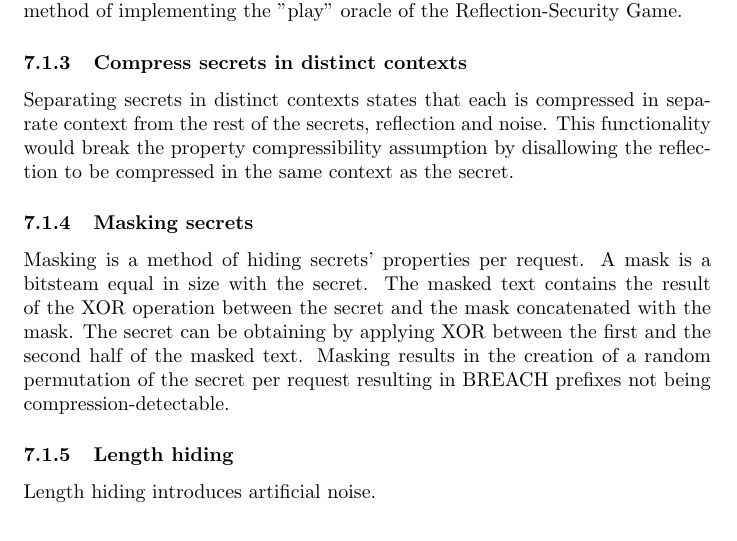
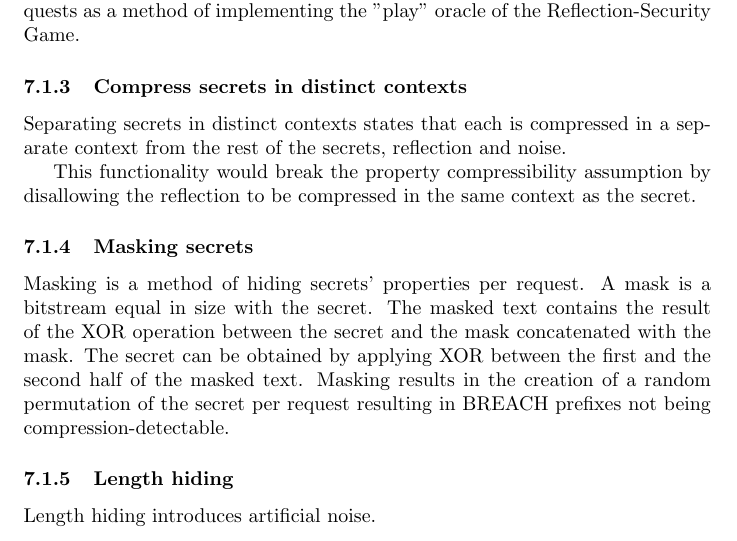
Before and after one commit to decrypto-org/rupture, a LaTeX document (etc/ccs/theory.tex): part of page 10 of 10, cut so that both start at the same text. Compiled offline with pdfLaTeX.

Commit message:
Fix typos

```diff
--- a/etc/ccs/theory.tex
+++ b/etc/ccs/theory.tex
@@ -546,21 +546,24 @@ the compression part of the encryption function.
 
 \subsubsection{SameSite cookies}
 SameSite cookies \cite{c1} is a proposed draft for enhancing web security. This policy
-states that cookies may only be included in same origin requests. Enabling
-SameSite cookies would result in the elimination of cross-origin requests as a
-method of implementing the "play" oracle of the Reflection-Security Game.
+states that cookies may only be included in same origin requests.
+
+Enabling SameSite cookies would result in the elimination of cross-origin
+requests as a method of implementing the "play" oracle of the
+Reflection-Security Game.
 
 \subsubsection{Compress secrets in distinct contexts}
 Separating secrets in distinct contexts states that each is compressed
-in separate context from the rest of the secrets, reflection and noise. This
-functionality would break the property compressibility assumption by disallowing
-the reflection to be compressed in the same context as the secret.
+in a separate context from the rest of the secrets, reflection and noise.
+
+This functionality would break the property compressibility assumption by
+disallowing the reflection to be compressed in the same context as the secret.
 
 \subsubsection{Masking secrets}
 Masking is a method of hiding secrets' properties per request. A mask is a
-bitsteam equal in size with the secret. The masked text contains the result of
+bitstream equal in size with the secret. The masked text contains the result of
 the XOR operation between the secret and the mask concatenated with the mask.
-The secret can be obtaining by applying XOR between the first and the second
+The secret can be obtained by applying XOR between the first and the second
 half of the masked text. Masking results in the creation of a random permutation
 of the secret per request resulting in BREACH prefixes not being
 compression-detectable.
```
